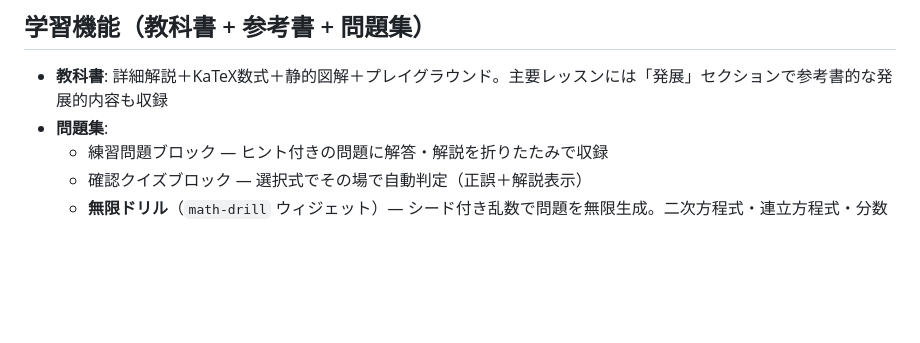
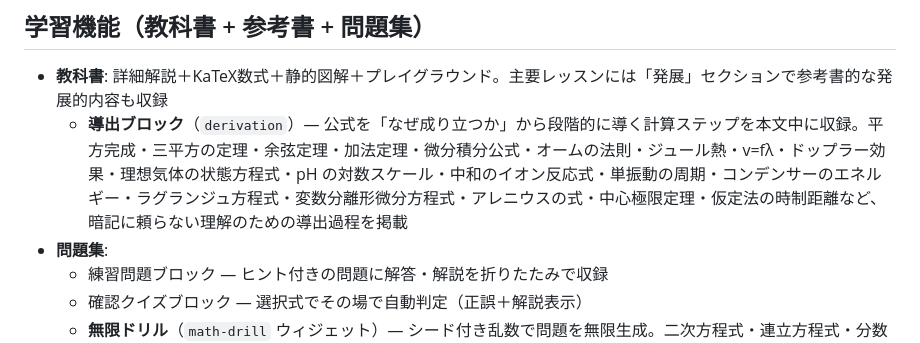
Before and after one commit to akku1139/study-blog, a Markdown page: README.md, the part around the change. Drawn GitHub-style; blank space fills up the shorter version.

Commit message:
READMEに導出ブロック機能の説明を追加

```diff
--- a/README.md
+++ b/README.md
@@ -5,6 +5,7 @@
 ## 学習機能（教科書 + 参考書 + 問題集）
 
 - **教科書**: 詳細解説＋KaTeX数式＋静的図解＋プレイグラウンド。主要レッスンには「発展」セクションで参考書的な発展的内容も収録
+  - **導出ブロック**（`derivation`）— 公式を「なぜ成り立つか」から段階的に導く計算ステップを本文中に収録。平方完成・三平方の定理・余弦定理・加法定理・微分積分公式・オームの法則・ジュール熱・v=fλ・ドップラー効果・理想気体の状態方程式・pH の対数スケール・中和のイオン反応式・単振動の周期・コンデンサーのエネルギー・ラグランジュ方程式・変数分離形微分方程式・アレニウスの式・中心極限定理・仮定法の時制距離など、暗記に頼らない理解のための導出過程を掲載
 - **問題集**:
   - 練習問題ブロック — ヒント付きの問題に解答・解説を折りたたみで収録
   - 確認クイズブロック — 選択式でその場で自動判定（正誤＋解説表示）
```
